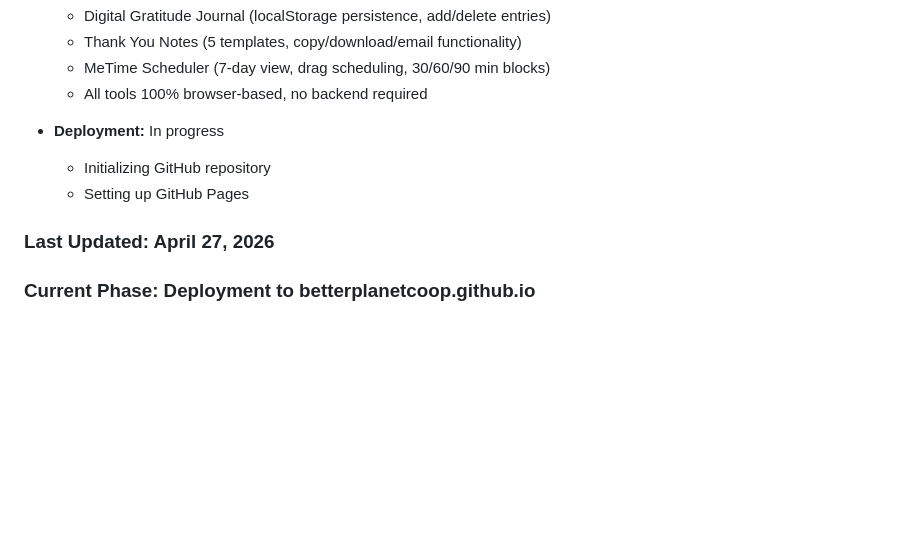
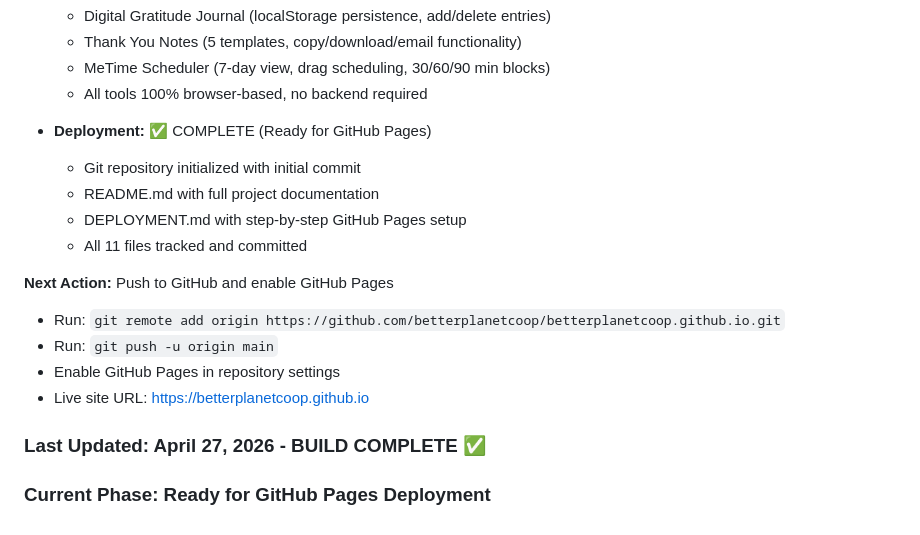
Before and after one commit to betterplanetcoop/betterplanetcoop.github.io, a Markdown page: PROGRESS.md, the part around the change. Rendered like a GitHub page; blank space fills up the shorter version.

Commit message:
Mark build as complete - all pages, design system, and documentation finished

```diff
--- a/PROGRESS.md
+++ b/PROGRESS.md
@@ -103,9 +103,17 @@ Building a multi-page mission-driven website for BetterPlanet Inc (501c3 nonprof
   - MeTime Scheduler (7-day view, drag scheduling, 30/60/90 min blocks)
   - All tools 100% browser-based, no backend required
 
-- **Deployment:** In progress
-  - Initializing GitHub repository
-  - Setting up GitHub Pages
+- **Deployment:** ✅ COMPLETE (Ready for GitHub Pages)
+  - Git repository initialized with initial commit
+  - README.md with full project documentation
+  - DEPLOYMENT.md with step-by-step GitHub Pages setup
+  - All 11 files tracked and committed
 
-### Last Updated: April 27, 2026
-### Current Phase: Deployment to betterplanetcoop.github.io
+**Next Action:** Push to GitHub and enable GitHub Pages
+- Run: `git remote add origin https://github.com/betterplanetcoop/betterplanetcoop.github.io.git`
+- Run: `git push -u origin main`
+- Enable GitHub Pages in repository settings
+- Live site URL: https://betterplanetcoop.github.io
+
+### Last Updated: April 27, 2026 - BUILD COMPLETE ✅
+### Current Phase: Ready for GitHub Pages Deployment
```
